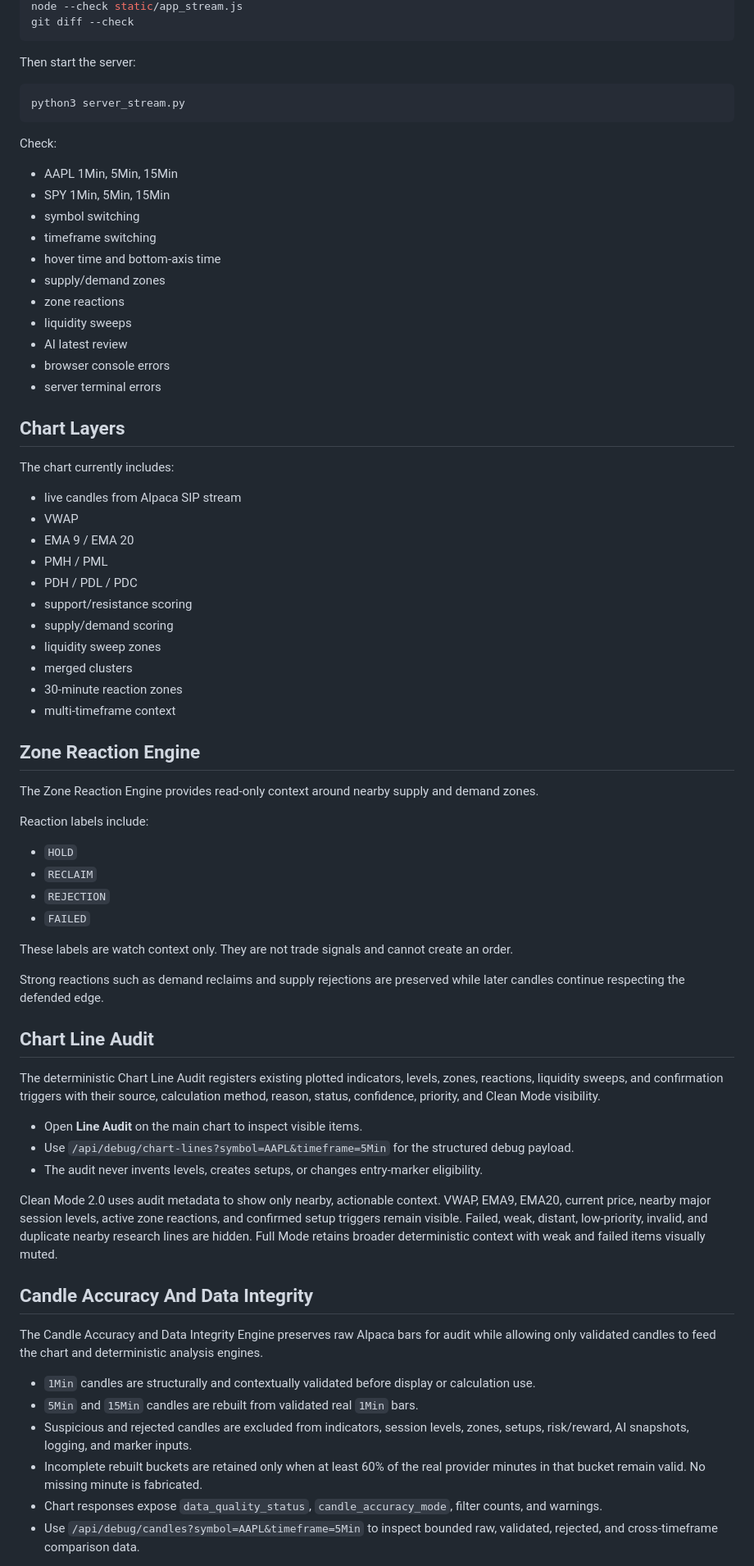
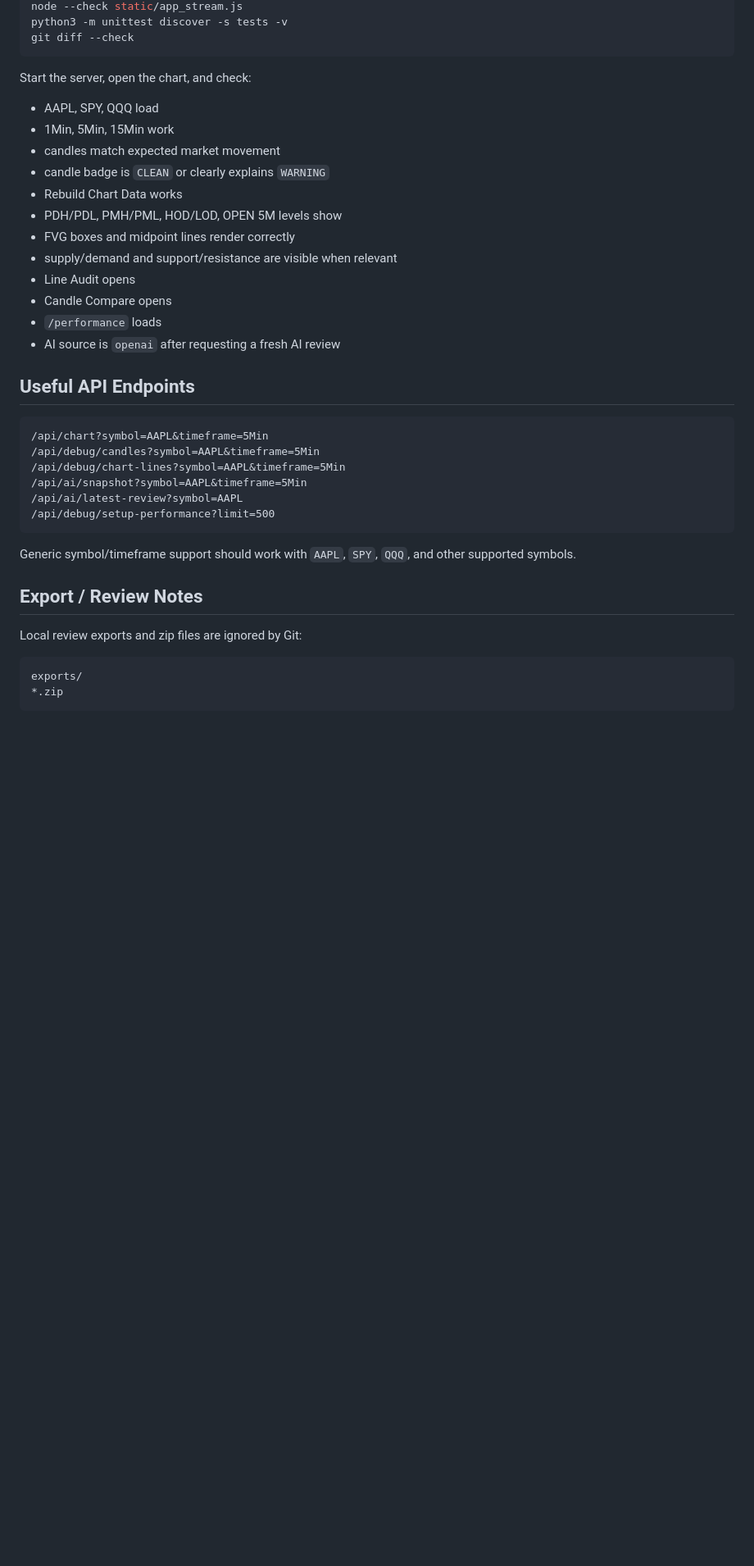
Before and after one commit to Eli45-23/my-chart, a Markdown page: README.md, the part around one of its changes. Shown at 82% size. Drawn GitHub-style; blank space fills up the shorter version.

Commit message:
Update README for trader-first chart

````diff
--- a/README.md
+++ b/README.md
@@ -123,76 +346,42 @@ python3 -m py_compile server_stream.py
 node --check static/app_stream.js
+python3 -m unittest discover -s tests -v
 git diff --check
 ```
 
-Then start the server:
+Start the server, open the chart, and check:
 
-```bash
-python3 server_stream.py
+- AAPL, SPY, QQQ load
+- 1Min, 5Min, 15Min work
+- candles match expected market movement
+- candle badge is `CLEAN` or clearly explains `WARNING`
+- Rebuild Chart Data works
+- PDH/PDL, PMH/PML, HOD/LOD, OPEN 5M levels show
+- FVG boxes and midpoint lines render correctly
+- supply/demand and support/resistance are visible when relevant
+- Line Audit opens
+- Candle Compare opens
+- `/performance` loads
+- AI source is `openai` after requesting a fresh AI review
+
+## Useful API Endpoints
+
+```text
+/api/chart?symbol=AAPL&timeframe=5Min
+/api/debug/candles?symbol=AAPL&timeframe=5Min
+/api/debug/chart-lines?symbol=AAPL&timeframe=5Min
+/api/ai/snapshot?symbol=AAPL&timeframe=5Min
+/api/ai/latest-review?symbol=AAPL
+/api/debug/setup-performance?limit=500
 ```
 
-Check:
+Generic symbol/timeframe support should work with `AAPL`, `SPY`, `QQQ`, and other supported symbols.
 
-- AAPL 1Min, 5Min, 15Min
-- SPY 1Min, 5Min, 15Min
-- symbol switching
-- timeframe switching
-- hover time and bottom-axis time
-- supply/demand zones
-- zone reactions
-- liquidity sweeps
-- AI latest review
-- browser console errors
-- server terminal errors
+## Export / Review Notes
 
-## Chart Layers
+Local review exports and zip files are ignored by Git:
 
-The chart currently includes:
+```text
+exports/
+*.zip
+```
 
-- live candles from Alpaca SIP stream
-- VWAP
-- EMA 9 / EMA 20
-- PMH / PML
-- PDH / PDL / PDC
-- support/resistance scoring
-- supply/demand scoring
-- liquidity sweep zones
-- merged clusters
-- 30-minute reaction zones
-- multi-timeframe context
-
-## Zone Reaction Engine
-
-The Zone Reaction Engine provides read-only context around nearby supply and demand zones.
-
-Reaction labels include:
-
-- `HOLD`
-- `RECLAIM`
-- `REJECTION`
-- `FAILED`
-
-These labels are watch context only. They are not trade signals and cannot create an order.
-
-Strong reactions such as demand reclaims and supply rejections are preserved while later candles continue respecting the defended edge.
-
-## Chart Line Audit
-
-The deterministic Chart Line Audit registers existing plotted indicators, levels, zones, reactions, liquidity sweeps, and confirmation triggers with their source, calculation method, reason, status, confidence, priority, and Clean Mode visibility.
-
-- Open **Line Audit** on the main chart to inspect visible items.
-- Use `/api/debug/chart-lines?symbol=AAPL&timeframe=5Min` for the structured debug payload.
-- The audit never invents levels, creates setups, or changes entry-marker eligibility.
-
-Clean Mode 2.0 uses audit metadata to show only nearby, actionable context. VWAP, EMA9, EMA20, current price, nearby major session levels, active zone reactions, and confirmed setup triggers remain visible. Failed, weak, distant, low-priority, invalid, and duplicate nearby research lines are hidden. Full Mode retains broader deterministic context with weak and failed items visually muted.
-
-## Candle Accuracy And Data Integrity
-
-The Candle Accuracy and Data Integrity Engine preserves raw Alpaca bars for audit while allowing only validated candles to feed the chart and deterministic analysis engines.
-
-- `1Min` candles are structurally and contextually validated before display or calculation use.
-- `5Min` and `15Min` candles are rebuilt from validated real `1Min` bars.
-- Suspicious and rejected candles are excluded from indicators, session levels, zones, setups, risk/reward, AI snapshots, logging, and marker inputs.
-- Incomplete rebuilt buckets are retained only when at least 60% of the real provider minutes in that bucket remain valid. No missing minute is fabricated.
-- Chart responses expose `data_quality_status`, `candle_accuracy_mode`, filter counts, and warnings.
-- Use `/api/debug/candles?symbol=AAPL&timeframe=5Min` to inspect bounded raw, validated, rejected, and cross-timeframe comparison data.
-
````
Also changed, not shown: other parts of README.md (+278 -86 lines).
